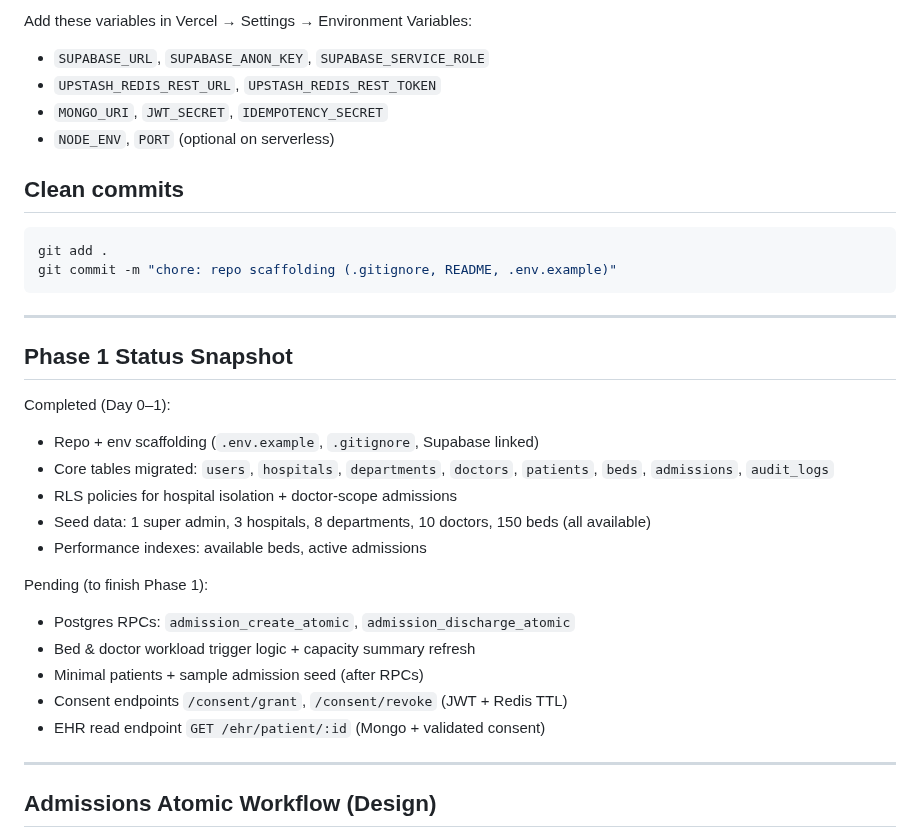
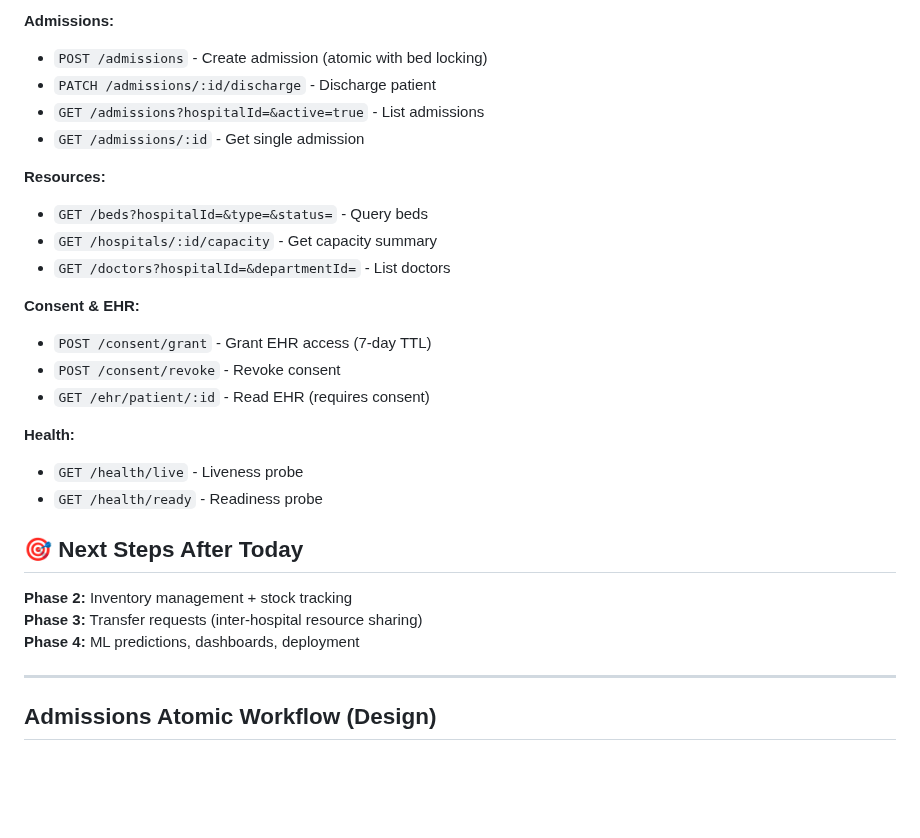
Before and after one commit to bharath-541/Samruddhi_Mumbai_Hacks_25, a Markdown page: README.md, the part around one of its changes. GitHub-like rendering; blank space fills up the shorter version.

````diff
--- a/README.md
+++ b/README.md
@@ -45,37 +76,29 @@ supabase db push --remote
 
-Add these variables in Vercel → Settings → Environment Variables:
+**Admissions:**
+- `POST /admissions` - Create admission (atomic with bed locking)
+- `PATCH /admissions/:id/discharge` - Discharge patient
+- `GET /admissions?hospitalId=&active=true` - List admissions
+- `GET /admissions/:id` - Get single admission
 
-- `SUPABASE_URL`, `SUPABASE_ANON_KEY`, `SUPABASE_SERVICE_ROLE`
-- `UPSTASH_REDIS_REST_URL`, `UPSTASH_REDIS_REST_TOKEN`
-- `MONGO_URI`, `JWT_SECRET`, `IDEMPOTENCY_SECRET`
-- `NODE_ENV`, `PORT` (optional on serverless)
+**Resources:**
+- `GET /beds?hospitalId=&type=&status=` - Query beds
+- `GET /hospitals/:id/capacity` - Get capacity summary
+- `GET /doctors?hospitalId=&departmentId=` - List doctors
 
-## Clean commits
+**Consent & EHR:**
+- `POST /consent/grant` - Grant EHR access (7-day TTL)
+- `POST /consent/revoke` - Revoke consent
+- `GET /ehr/patient/:id` - Read EHR (requires consent)
 
-```bash
-git add .
-git commit -m "chore: repo scaffolding (.gitignore, README, .env.example)"
-```
+**Health:**
+- `GET /health/live` - Liveness probe
+- `GET /health/ready` - Readiness probe
 
----
+## 🎯 Next Steps After Today
 
-## Phase 1 Status Snapshot
-
-Completed (Day 0–1):
-
-- Repo + env scaffolding (`.env.example`, `.gitignore`, Supabase linked)
-- Core tables migrated: `users`, `hospitals`, `departments`, `doctors`, `patients`, `beds`, `admissions`, `audit_logs`
-- RLS policies for hospital isolation + doctor-scope admissions
-- Seed data: 1 super admin, 3 hospitals, 8 departments, 10 doctors, 150 beds (all available)
-- Performance indexes: available beds, active admissions
-
-Pending (to finish Phase 1):
-
-- Postgres RPCs: `admission_create_atomic`, `admission_discharge_atomic`
-- Bed & doctor workload trigger logic + capacity summary refresh
-- Minimal patients + sample admission seed (after RPCs)
-- Consent endpoints `/consent/grant`, `/consent/revoke` (JWT + Redis TTL)
-- EHR read endpoint `GET /ehr/patient/:id` (Mongo + validated consent)
+**Phase 2:** Inventory management + stock tracking
+**Phase 3:** Transfer requests (inter-hospital resource sharing)
+**Phase 4:** ML predictions, dashboards, deployment
 
 ---
 
````
Also changed, not shown: other parts of README.md (+64 -33 lines).
